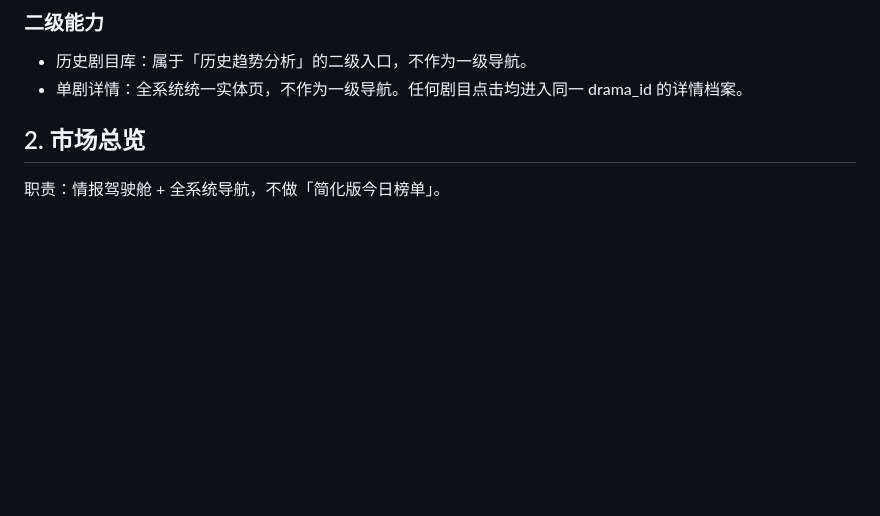
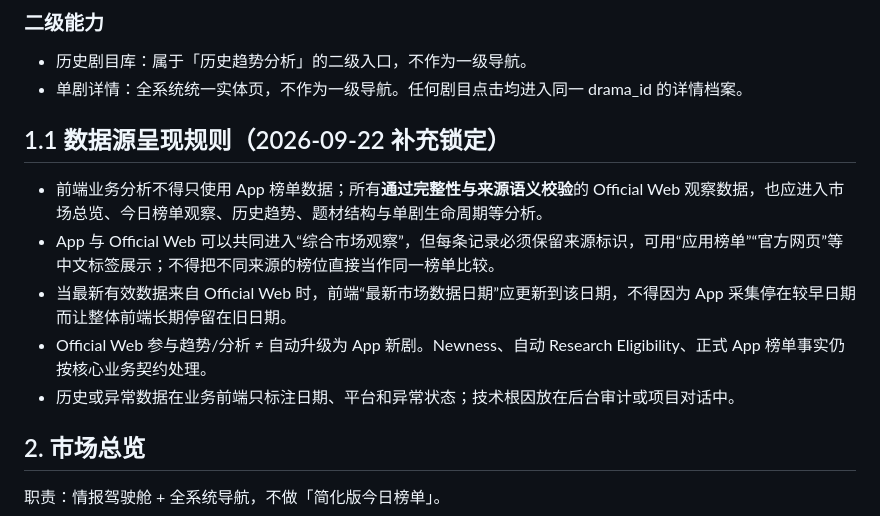
Before and after one commit to jasminelau214-source/short-drama-monitor, a Markdown page: docs/UI_V2_LOCK.md, the part around the change. Rendered like a GitHub page; blank space fills up the shorter version.

Commit message:
docs: lock unified App + Web market analysis presentation

```diff
--- a/docs/UI_V2_LOCK.md
+++ b/docs/UI_V2_LOCK.md
@@ -13,6 +13,14 @@
 ### 二级能力
 - 历史剧目库：属于「历史趋势分析」的二级入口，不作为一级导航。
 - 单剧详情：全系统统一实体页，不作为一级导航。任何剧目点击均进入同一 drama_id 的详情档案。
+
+## 1.1 数据源呈现规则（2026-09-22 补充锁定）
+
+- 前端业务分析不得只使用 App 榜单数据；所有**通过完整性与来源语义校验**的 Official Web 观察数据，也应进入市场总览、今日榜单观察、历史趋势、题材结构与单剧生命周期等分析。
+- App 与 Official Web 可以共同进入“综合市场观察”，但每条记录必须保留来源标识，可用“应用榜单”“官方网页”等中文标签展示；不得把不同来源的榜位直接当作同一榜单比较。
+- 当最新有效数据来自 Official Web 时，前端“最新市场数据日期”应更新到该日期，不得因为 App 采集停在较早日期而让整体前端长期停留在旧日期。
+- Official Web 参与趋势/分析 ≠ 自动升级为 App 新剧。Newness、自动 Research Eligibility、正式 App 榜单事实仍按核心业务契约处理。
+- 历史或异常数据在业务前端只标注日期、平台和异常状态；技术根因放在后台审计或项目对话中。
 
 ## 2. 市场总览
 
```
